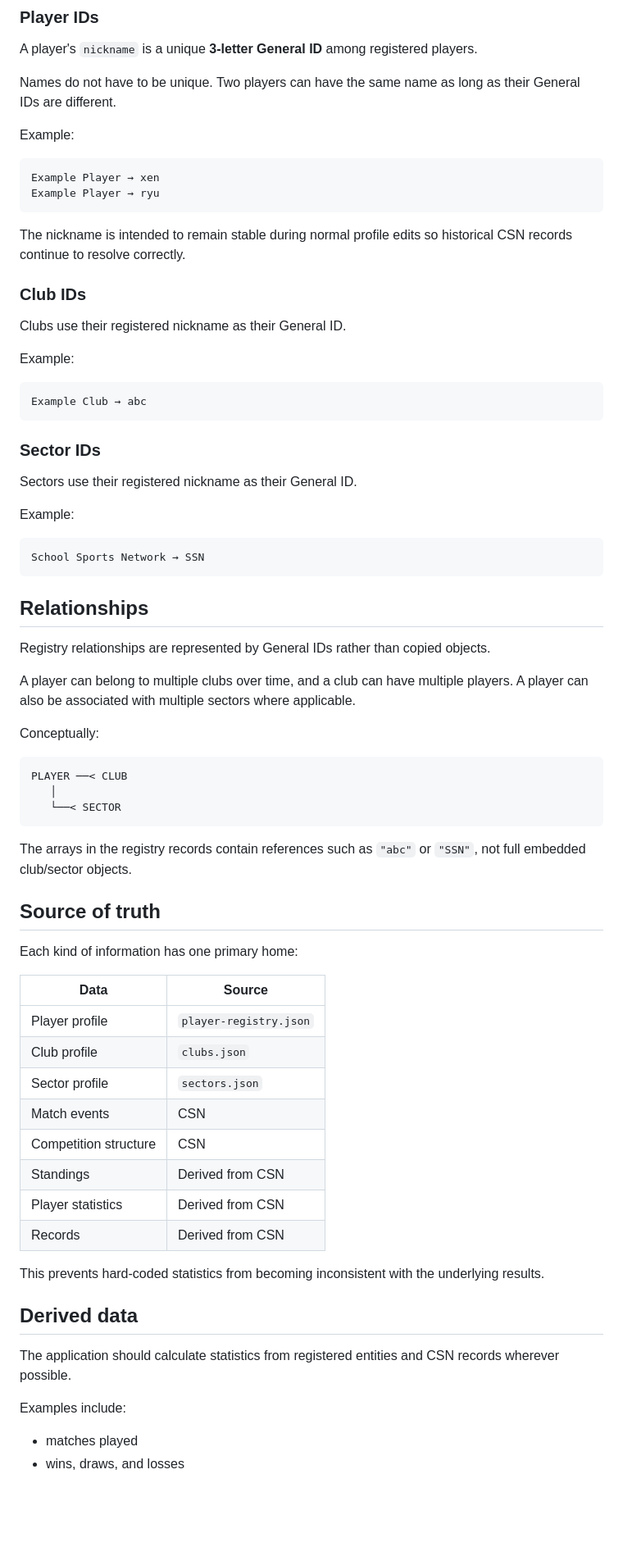
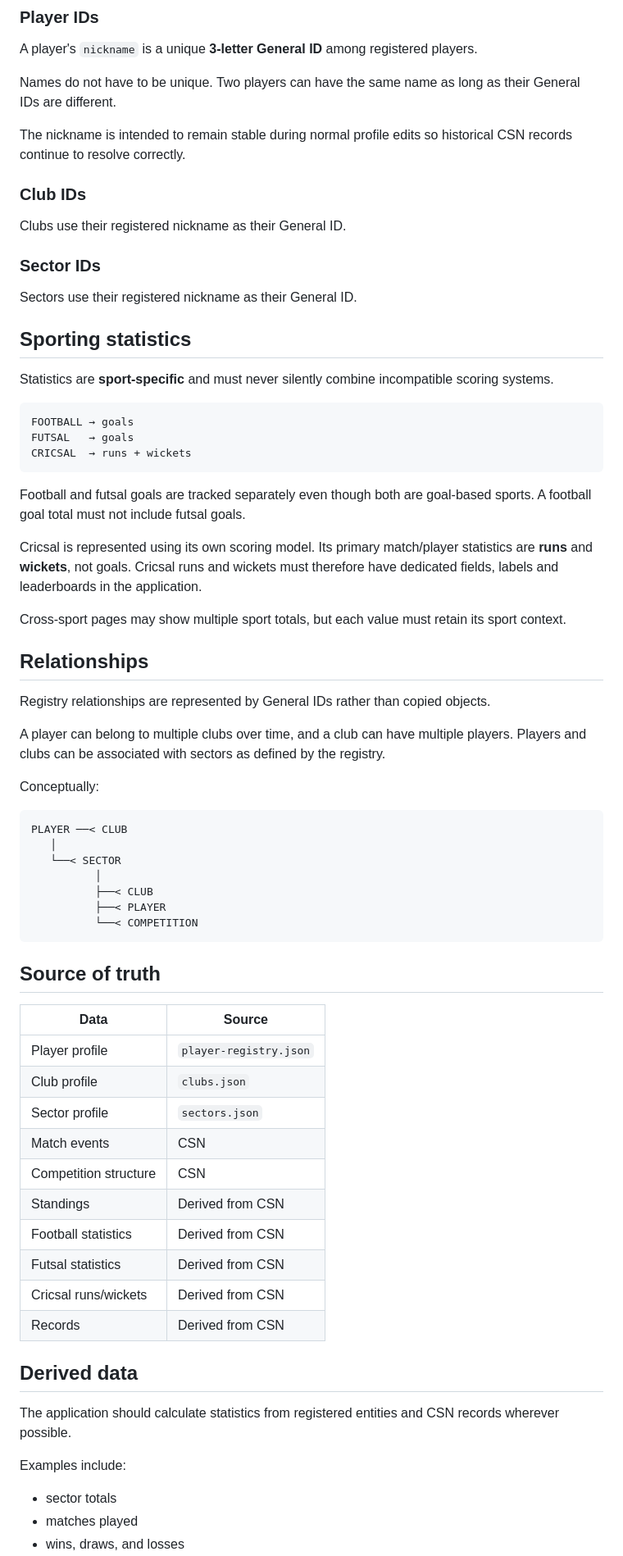
Before and after one commit to Anish-C2/Experiments, a Markdown page: docs/DATA_STRUCTURE.md, the part around one of its changes. Shown at 82% size. Drawn GitHub-style; blank space fills up the shorter version.

Commit message:
Document sector geography and sport-specific statistics

````diff
--- a/docs/DATA_STRUCTURE.md
+++ b/docs/DATA_STRUCTURE.md
@@ -74,40 +104,37 @@ A player's `nickname` is a unique **3-letter General ID** among registered playe
 
 Names do not have to be unique. Two players can have the same name as long as their General IDs are different.
 
-Example:
-
-```text
-Example Player → xen
-Example Player → ryu
-```
-
 The nickname is intended to remain stable during normal profile edits so historical CSN records continue to resolve correctly.
 
 ### Club IDs
 
 Clubs use their registered nickname as their General ID.
 
-Example:
-
-```text
-Example Club → abc
-```
-
 ### Sector IDs
 
 Sectors use their registered nickname as their General ID.
 
-Example:
+## Sporting statistics
+
+Statistics are **sport-specific** and must never silently combine incompatible scoring systems.
 
 ```text
-School Sports Network → SSN
+FOOTBALL → goals
+FUTSAL   → goals
+CRICSAL  → runs + wickets
 ```
+
+Football and futsal goals are tracked separately even though both are goal-based sports. A football goal total must not include futsal goals.
+
+Cricsal is represented using its own scoring model. Its primary match/player statistics are **runs** and **wickets**, not goals. Cricsal runs and wickets must therefore have dedicated fields, labels and leaderboards in the application.
+
+Cross-sport pages may show multiple sport totals, but each value must retain its sport context.
 
 ## Relationships
 
 Registry relationships are represented by General IDs rather than copied objects.
 
-A player can belong to multiple clubs over time, and a club can have multiple players. A player can also be associated with multiple sectors where applicable.
+A player can belong to multiple clubs over time, and a club can have multiple players. Players and clubs can be associated with sectors as defined by the registry.
 
 Conceptually:
 
@@ -115,13 +142,13 @@ Conceptually:
 PLAYER ──< CLUB
    │
    └──< SECTOR
+          │
+          ├──< CLUB
+          ├──< PLAYER
+          └──< COMPETITION
 ```
 
-The arrays in the registry records contain references such as `"abc"` or `"SSN"`, not full embedded club/sector objects.
-
 ## Source of truth
-
-Each kind of information has one primary home:
 
 | Data | Source |
 |---|---|
@@ -131,10 +158,10 @@ Each kind of information has one primary home:
 | Match events | CSN |
 | Competition structure | CSN |
 | Standings | Derived from CSN |
-| Player statistics | Derived from CSN |
+| Football statistics | Derived from CSN |
+| Futsal statistics | Derived from CSN |
+| Cricsal runs/wickets | Derived from CSN |
 | Records | Derived from CSN |
-
-This prevents hard-coded statistics from becoming inconsistent with the underlying results.
 
 ## Derived data
 
@@ -142,5 +169,6 @@ The application should calculate statistics from registered entities and CSN rec
 
 Examples include:
 
+- sector totals
 - matches played
 - wins, draws, and losses
````
Also changed, not shown: other parts of docs/DATA_STRUCTURE.md (+39 -8 lines).
